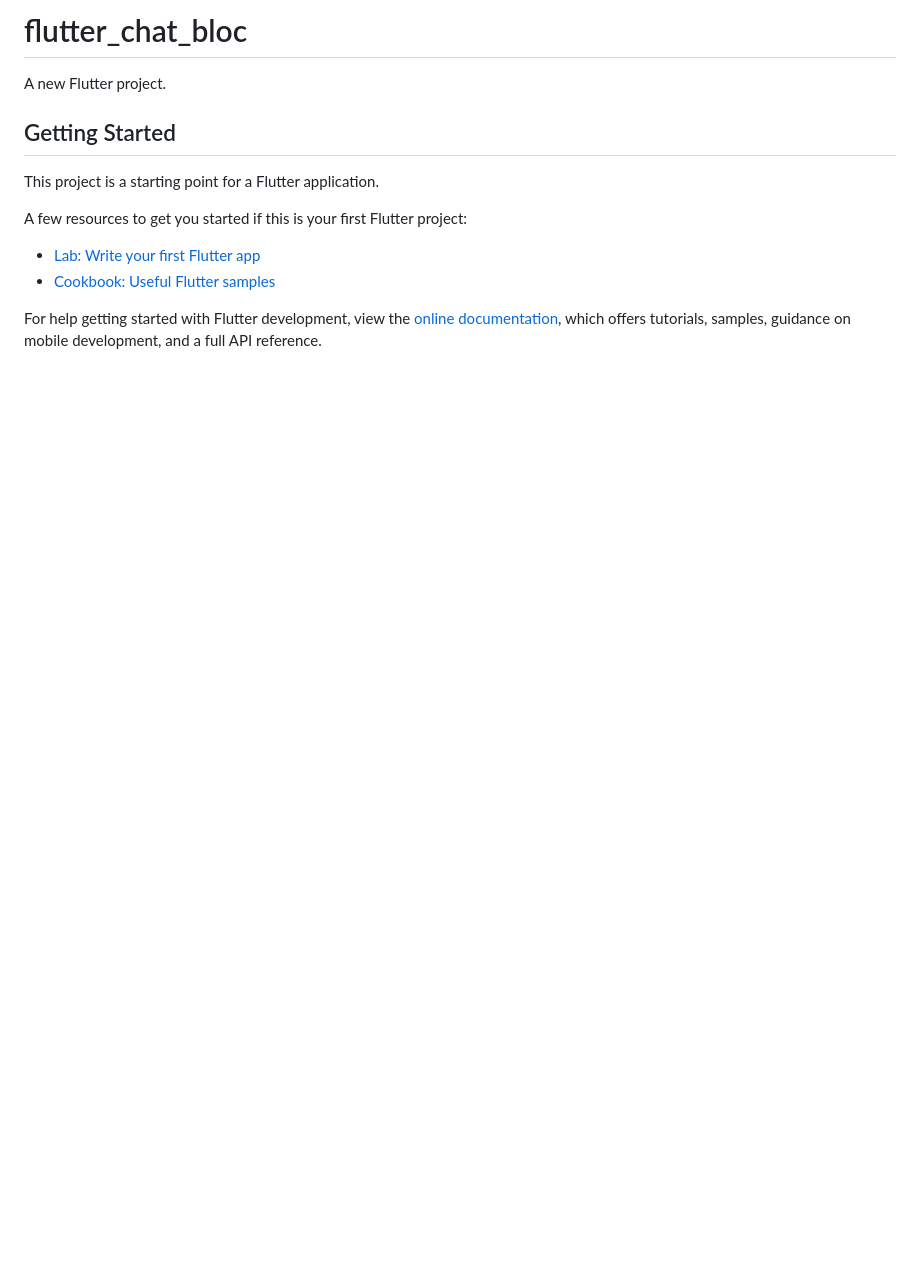
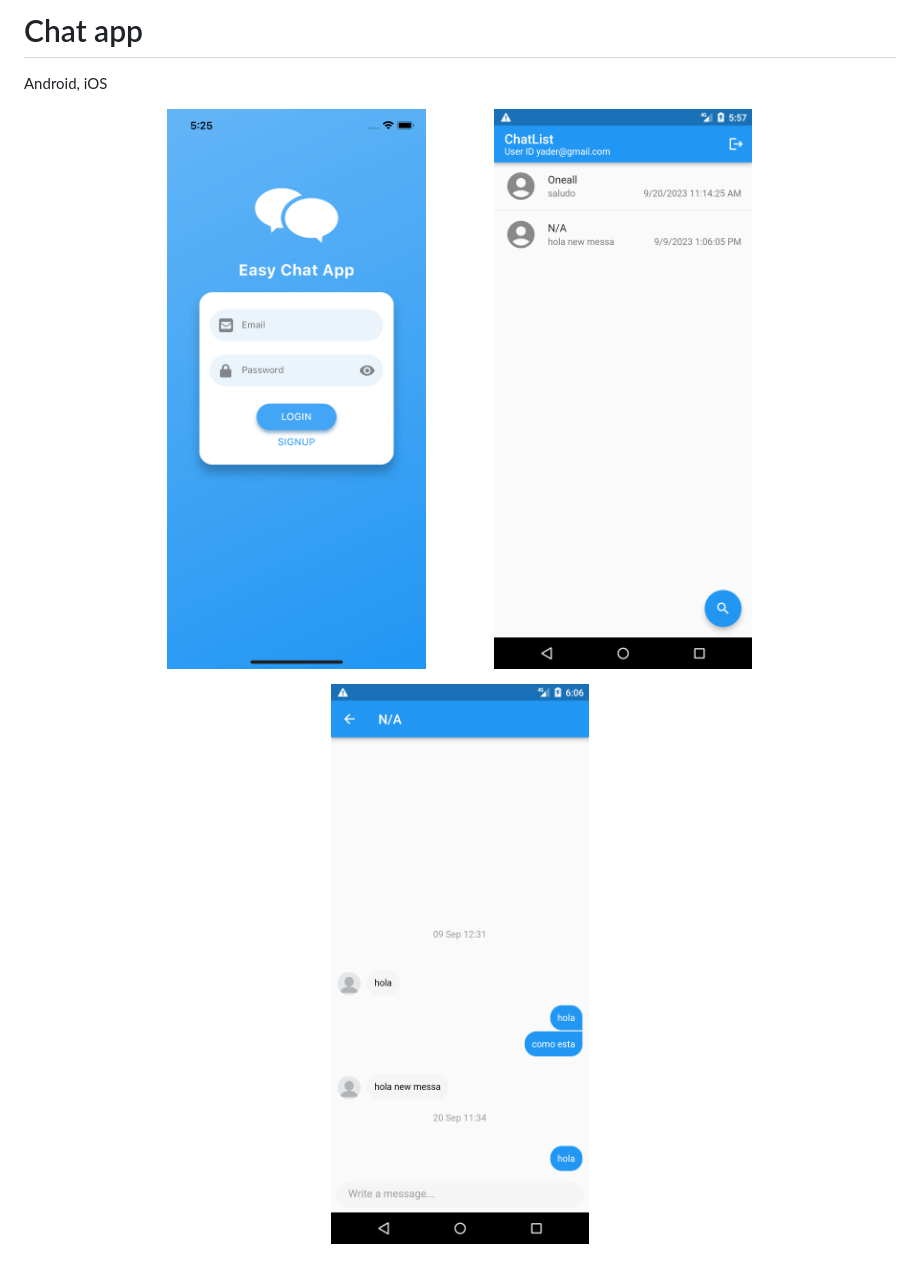
Before and after one commit to Yader1/flutter-chat-bloc, a Markdown page: README.md, the part around the change. Drawn GitHub-style; pictures changed too: assets/screens/screen_chat.png (added), assets/screens/screen_chat_participate.png (added), assets/screens/screen_login.png (added); blank space fills up the shorter version.

Commit message:
feat: Describing the project in the readme file

```diff
--- a/README.md
+++ b/README.md
@@ -1,16 +1,11 @@
-# flutter_chat_bloc
-
-A new Flutter project.
-
-## Getting Started
-
-This project is a starting point for a Flutter application.
-
-A few resources to get you started if this is your first Flutter project:
-
-- [Lab: Write your first Flutter app](https://docs.flutter.dev/get-started/codelab)
-- [Cookbook: Useful Flutter samples](https://docs.flutter.dev/cookbook)
-
-For help getting started with Flutter development, view the
-[online documentation](https://docs.flutter.dev/), which offers tutorials,
-samples, guidance on mobile development, and a full API reference.
+# Chat app
+Android, iOS
+<div align="center">
+  <p>
+    <img src="assets/screens/screen_login.png?raw=true" width = 37% />
+    <img src="assets/screens/screen_chat_participate.png?raw=true" width = 37% />
+  </p>
+  <p>
+    <img src="assets/screens/screen_chat.png?raw=true" width = 37% />
+  </p>
+</div>
```
